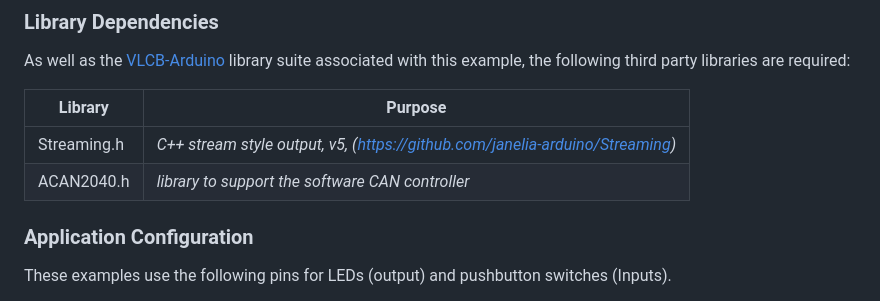
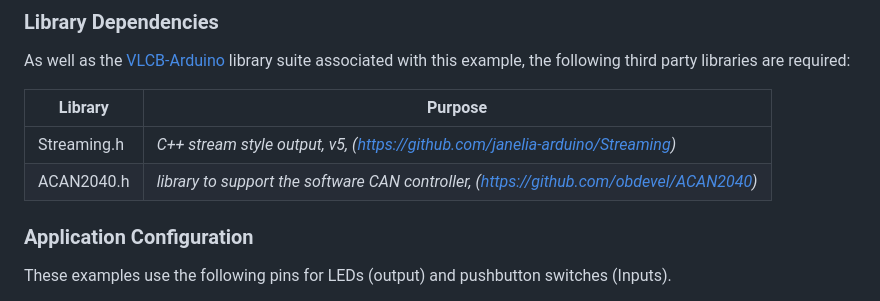
Before and after one commit to MartinDaCosta53/VCAN2040, a Markdown page: docs/VLCB4in4out_README.md, the part around the change. Drawn GitHub-style.

Commit message:
Add GitHub link for ACAN2040.h in README
Updated ACAN2040.h entry to include a link to its GitHub repository.

```diff
--- a/docs/VLCB4in4out_README.md
+++ b/docs/VLCB4in4out_README.md
@@ -63,7 +63,7 @@ associated with this example, the following third party libraries are required:
 Library | Purpose
 ---------------|-----------------
 Streaming.h  |*C++ stream style output, v5, (https://github.com/janelia-arduino/Streaming)*
-ACAN2040.h   |*library to support the software CAN controller*
+ACAN2040.h   |*library to support the software CAN controller, (https://github.com/obdevel/ACAN2040)*
 
 ### Application Configuration
 
```
